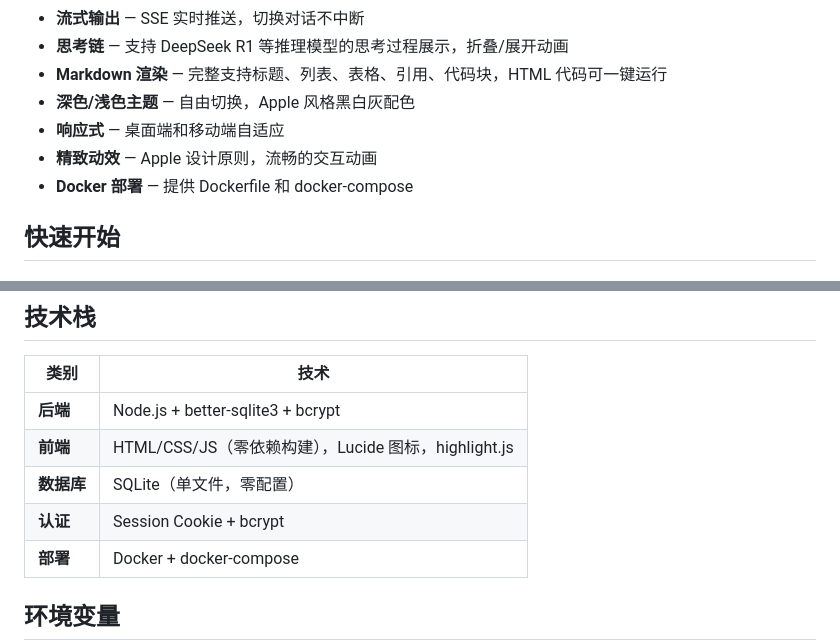
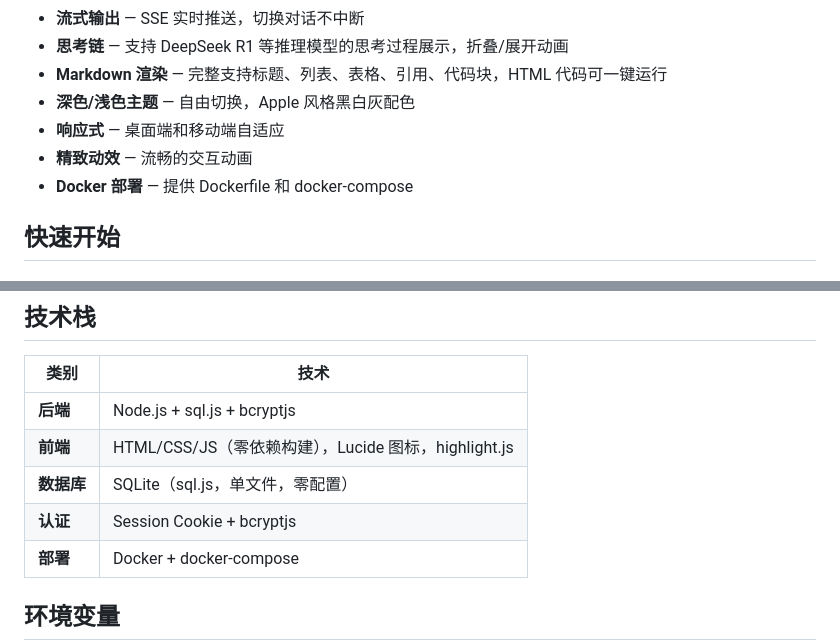
Before and after one commit to WONGIII/LiteWebChatUI, a Markdown page: README.md, 2 parts joined by grey strips. Drawn GitHub-style.

Commit message:
docs: 修正技术栈为sql.js和bcryptjs，移除Apple设计描述

```diff
--- a/README.md
+++ b/README.md
@@ -56,7 +56,7 @@
 - **Markdown 渲染** — 完整支持标题、列表、表格、引用、代码块，HTML 代码可一键运行
 - **深色/浅色主题** — 自由切换，Apple 风格黑白灰配色
 - **响应式** — 桌面端和移动端自适应
-- **精致动效** — Apple 设计原则，流畅的交互动画
+- **精致动效** — 流畅的交互动画
 - **Docker 部署** — 提供 Dockerfile 和 docker-compose
 
 ## 快速开始
@@ -107,10 +107,10 @@ docker-compose up -d
 
 | 类别 | 技术 |
 |------|------|
-| **后端** | Node.js + better-sqlite3 + bcrypt |
+| **后端** | Node.js + sql.js + bcryptjs |
 | **前端** | HTML/CSS/JS（零依赖构建），Lucide 图标，highlight.js |
-| **数据库** | SQLite（单文件，零配置） |
-| **认证** | Session Cookie + bcrypt |
+| **数据库** | SQLite（sql.js，单文件，零配置） |
+| **认证** | Session Cookie + bcryptjs |
 | **部署** | Docker + docker-compose |
 
 ## 环境变量
```
